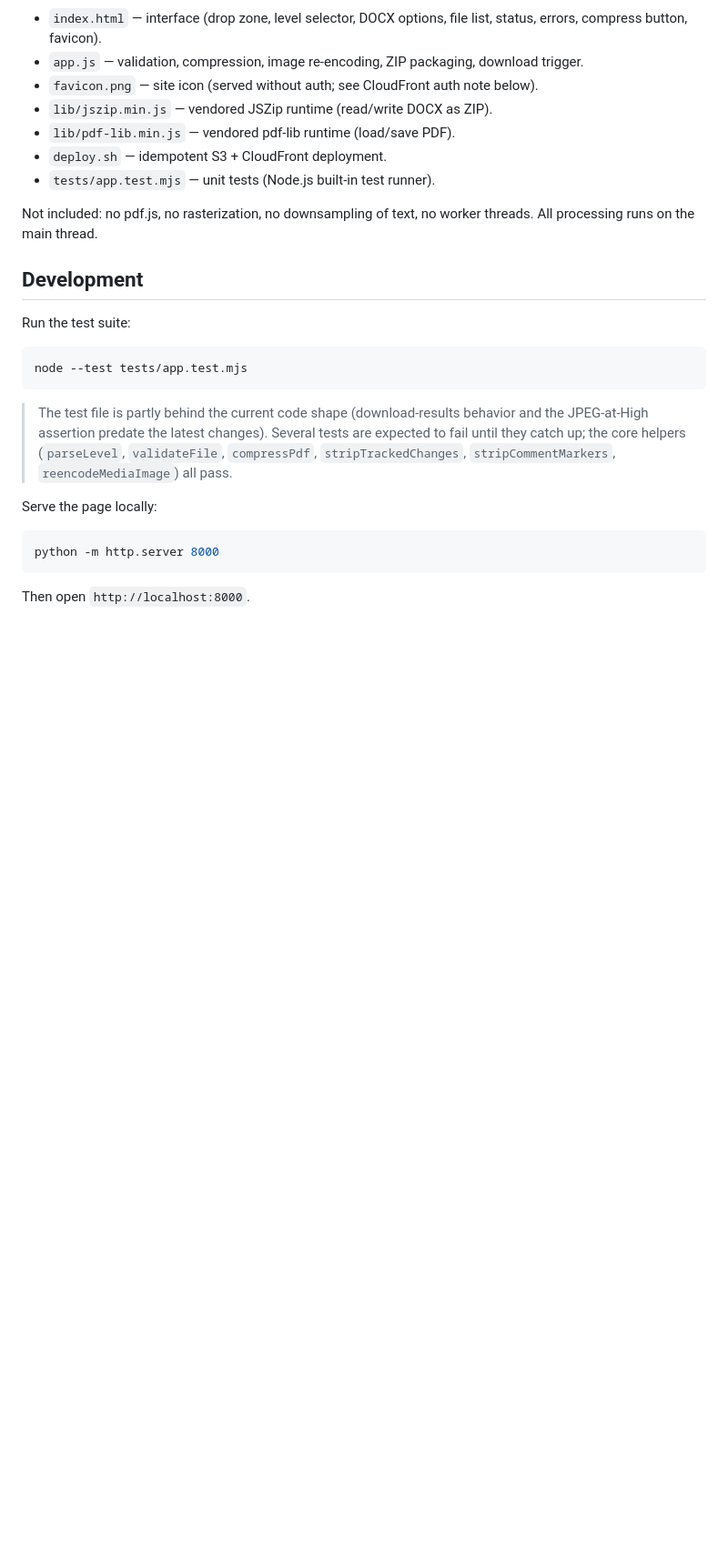
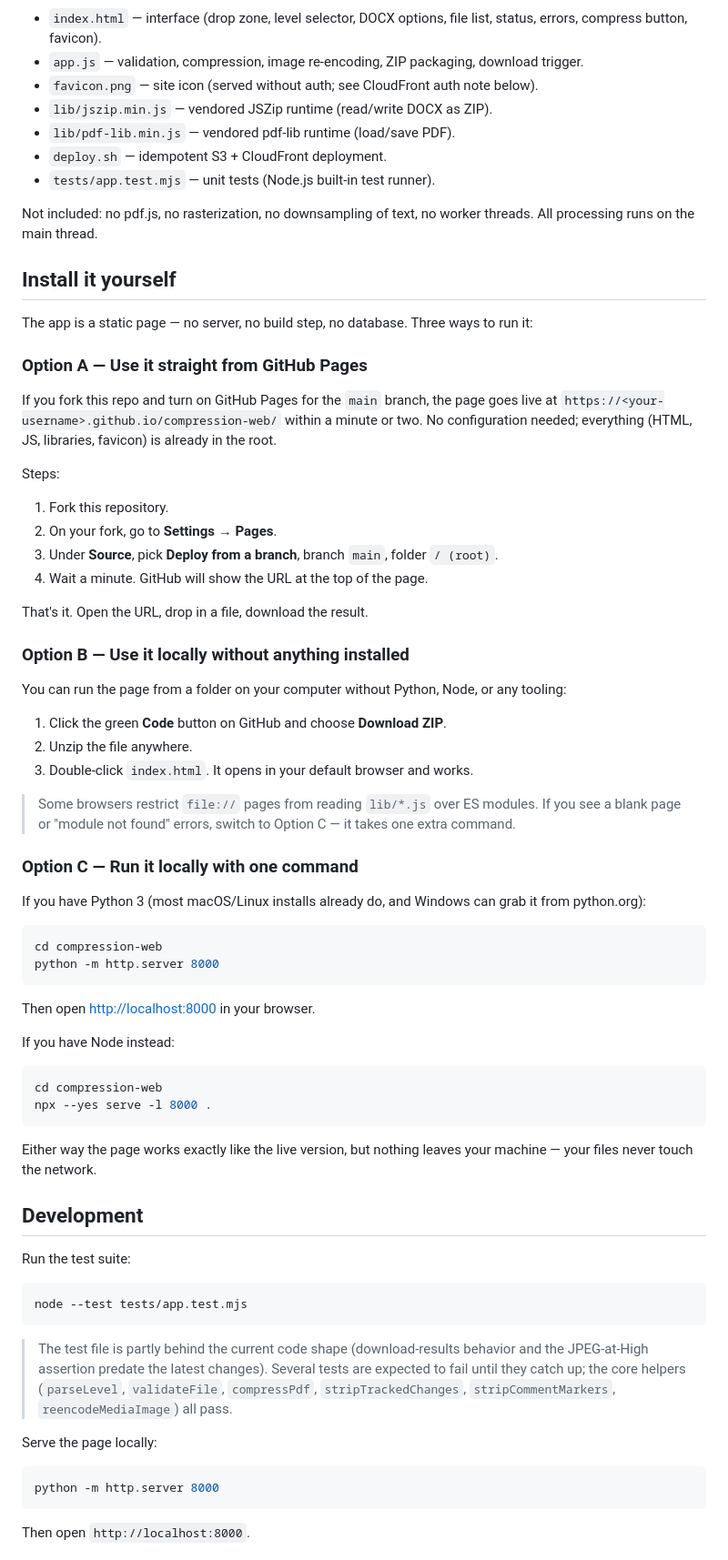
Before and after one commit to pg-thirion/compression-web, a Markdown page: README.md, the part around the change. Shown at 91% size. Drawn GitHub-style; blank space fills up the shorter version.

Commit message:
README: add Install-it-yourself guide
Three non-developer paths to run the app:
- A. GitHub Pages on a fork (no setup, ~1 min)
- B. Download ZIP + double-click index.html
- C. python -m http.server (or npx serve) for local dev

Covers the file:// ES-module edge case and explains why
"no server, no build" is genuinely achievable here.

````diff
--- a/README.md
+++ b/README.md
@@ -74,6 +74,53 @@ Single static page, no backend:
 
 Not included: no pdf.js, no rasterization, no downsampling of text, no worker threads. All processing runs on the main thread.
 
+## Install it yourself
+
+The app is a static page — no server, no build step, no database. Three ways to run it:
+
+### Option A — Use it straight from GitHub Pages
+
+If you fork this repo and turn on GitHub Pages for the `main` branch, the page goes live at `https://<your-username>.github.io/compression-web/` within a minute or two. No configuration needed; everything (HTML, JS, libraries, favicon) is already in the root.
+
+Steps:
+
+1. Fork this repository.
+2. On your fork, go to **Settings → Pages**.
+3. Under **Source**, pick **Deploy from a branch**, branch `main`, folder `/ (root)`.
+4. Wait a minute. GitHub will show the URL at the top of the page.
+
+That's it. Open the URL, drop in a file, download the result.
+
+### Option B — Use it locally without anything installed
+
+You can run the page from a folder on your computer without Python, Node, or any tooling:
+
+1. Click the green **Code** button on GitHub and choose **Download ZIP**.
+2. Unzip the file anywhere.
+3. Double-click `index.html`. It opens in your default browser and works.
+
+> Some browsers restrict `file://` pages from reading `lib/*.js` over ES modules. If you see a blank page or "module not found" errors, switch to Option C — it takes one extra command.
+
+### Option C — Run it locally with one command
+
+If you have Python 3 (most macOS/Linux installs already do, and Windows can grab it from python.org):
+
+```bash
+cd compression-web
+python -m http.server 8000
+```
+
+Then open <http://localhost:8000> in your browser.
+
+If you have Node instead:
+
+```bash
+cd compression-web
+npx --yes serve -l 8000 .
+```
+
+Either way the page works exactly like the live version, but nothing leaves your machine — your files never touch the network.
+
 ## Development
 
 Run the test suite:
````
